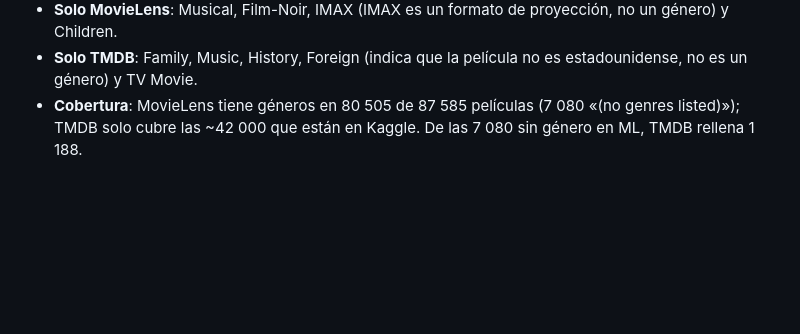
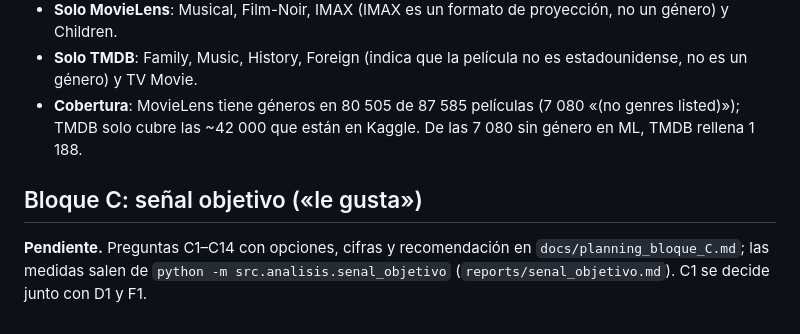
Before and after one commit to ArnauMontull/CPIA-recommender, a Markdown page: docs/decisiones_preprocesamiento.md, the part around the change. Rendered like a GitHub page; blank space fills up the shorter version.

```diff
--- a/docs/decisiones_preprocesamiento.md
+++ b/docs/decisiones_preprocesamiento.md
@@ -44,3 +44,8 @@ Ambas fuentes tienen 20 géneros, pero no son los mismos:
 - **Solo TMDB**: Family, Music, History, Foreign (indica que la película no es estadounidense, no es un género) y TV Movie.
 - **Cobertura**: MovieLens tiene géneros en 80 505 de 87 585 películas (7 080 «(no genres listed)»); TMDB solo cubre las
   ~42 000 que están en Kaggle. De las 7 080 sin género en ML, TMDB rellena 1 188.
+
+## Bloque C: señal objetivo («le gusta»)
+
+**Pendiente.** Preguntas C1–C14 con opciones, cifras y recomendación en `docs/planning_bloque_C.md`; las medidas
+salen de `python -m src.analisis.senal_objetivo` (`reports/senal_objetivo.md`). C1 se decide junto con D1 y F1.
```
Also changed, not shown: docs/planning_bloque_C.md (added, +266 -0 lines).
